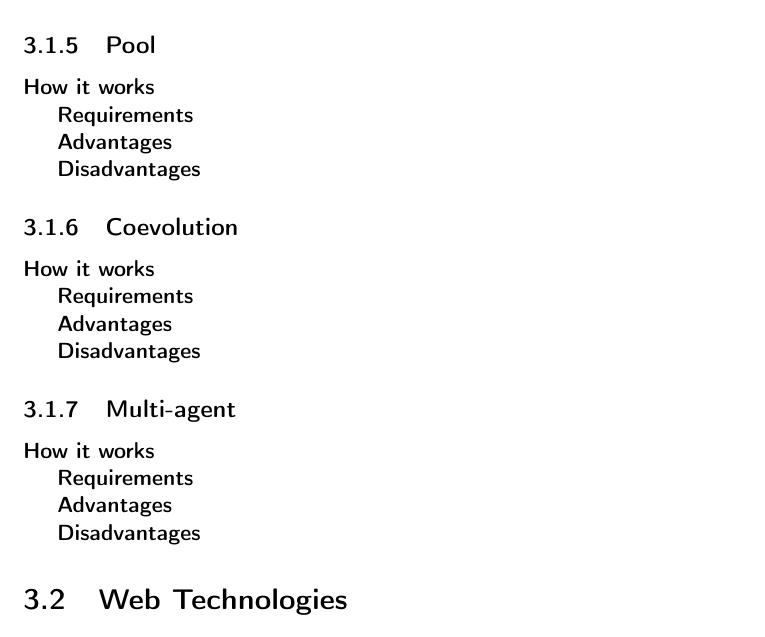
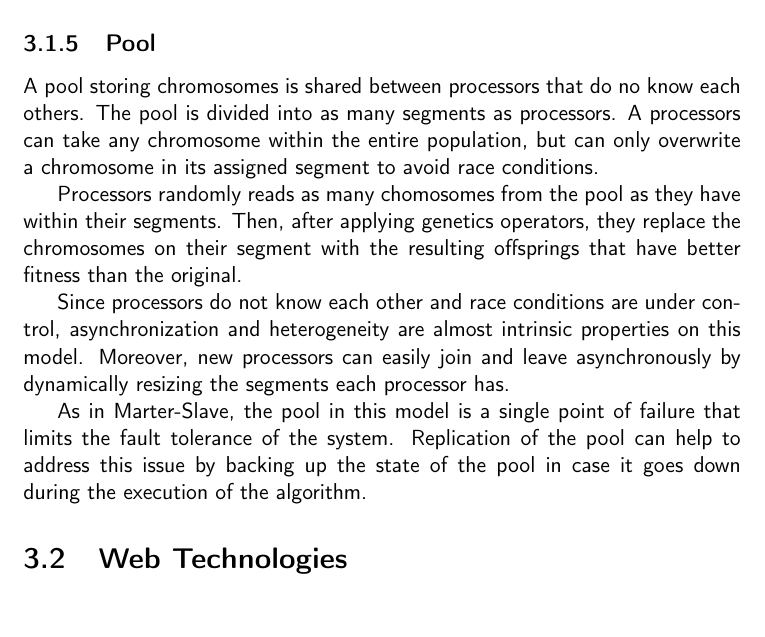
Before and after one commit to salvacorts/TFG-Thesis, a LaTeX thesis (doc/proyecto.tex, which reads doc/secciones/03_estado_del_arte.tex): part of page 30 of 40, cut so that both start at the same text. Compiled offline with pdfLaTeX.

Commit message:
Finish 3.1 draft

```diff
--- a/doc/secciones/03_estado_del_arte.tex
+++ b/doc/secciones/03_estado_del_arte.tex
@@ -60,34 +76,13 @@ Heterogeneus island models are being developed in order to address that issue. S
 According to Herrera et al \cite{57}, local and global migration methods are a key issue in these hierarchical models since these methods establish the actual hierarchy between the layers. This approach achieved promising results in Herrera's hierarchical design approach, improving efficiency and collaboration.
 
 \subsection{Pool}
+A pool storing chromosomes is shared between processors that do no know each others. The pool is divided into as many segments as processors. A processors can take any chromosome within the entire population, but can only overwrite a chromosome in its assigned segment to avoid race conditions.
 
-\textbf{How it works}
+Processors randomly reads as many chomosomes from the pool as they have within their segments. Then, after applying genetics operators, they replace the chromosomes on their segment with the resulting offsprings that have better fitness than the original.
 
-\textbf{Requirements}
+Since processors do not know each other and race conditions are under control, asynchronization and heterogeneity are almost intrinsic properties on this model. Moreover, new processors can easily join and leave asynchronously by dynamically resizing the segments each processor has.
 
-\textbf{Advantages}
-
-\textbf{Disadvantages}
-
-\subsection{Coevolution}
-
-\textbf{How it works}
-
-\textbf{Requirements}
-
-\textbf{Advantages}
-
-\textbf{Disadvantages}
-
-\subsection{Multi-agent}
-
-\textbf{How it works}
-
-\textbf{Requirements}
-
-\textbf{Advantages}
-
-\textbf{Disadvantages}
+As in Marter-Slave, the pool in this model is a single point of failure that limits the fault tolerance of the system. Replication of the pool can help to address this issue by backing up the state of the pool in case it goes down during the execution of the algorithm.
 
 \section{Web Technologies}
 Speak about JS and mention some frameworks (React, angular, Vue...)
```
Also changed, not shown: doc/secciones/03_estado_del_arte.tex (22 more changed lines).
